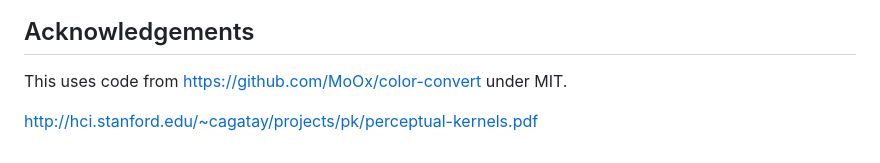
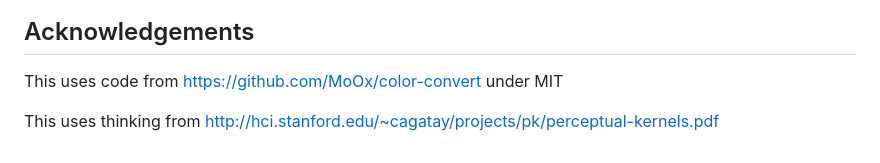
Before and after one commit to redsift/d3-rs-theme, a Markdown page: README.md, the part around the change printed below. Drawn GitHub-style.

```diff
--- a/README.md
+++ b/README.md
@@ -13,5 +19,5 @@
 ## Acknowledgements
 
-This uses code from https://github.com/MoOx/color-convert under MIT.
+This uses code from https://github.com/MoOx/color-convert under MIT
 
-http://hci.stanford.edu/~cagatay/projects/pk/perceptual-kernels.pdf
+This uses thinking from http://hci.stanford.edu/~cagatay/projects/pk/perceptual-kernels.pdf
```
Also changed, not shown: other parts of README.md (+6 -0 lines), readme/curves.gif (added), readme/palettes.png (added), readme/patterns.png (added), 6 other files.
